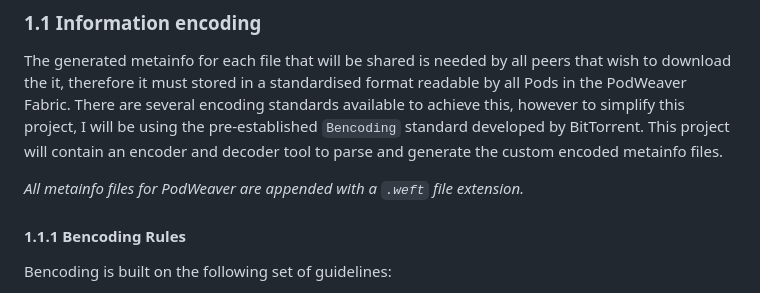
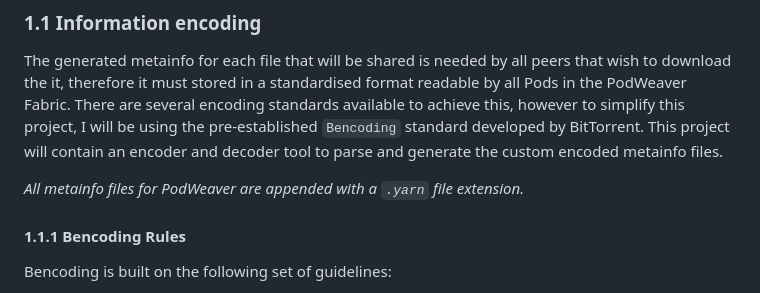
Before and after one commit to D0T-B0X/PodWeaver, a Markdown page: docs/design_hld.md, the part around the change. Drawn GitHub-style.

Commit message:
Update: changed metainfo name from weft to yarn reflected in docs

```diff
--- a/docs/design_hld.md
+++ b/docs/design_hld.md
@@ -18,7 +18,7 @@ Entries in the dotted boxes here represent optional fields.
 
 The generated metainfo for each file that will be shared is needed by all peers that wish to download the it, therefore it must stored in a standardised format readable by all Pods in the PodWeaver Fabric. There are several encoding standards available to achieve this, however to simplify this project, I will be using the pre-established `Bencoding` standard developed by BitTorrent. This project will contain an encoder and decoder tool to parse and generate the custom encoded metainfo files.
 
-*All metainfo files for PodWeaver are appended with a `.weft` file extension.*
+*All metainfo files for PodWeaver are appended with a `.yarn` file extension.*
 
 #### 1.1.1 Bencoding Rules
 
```
